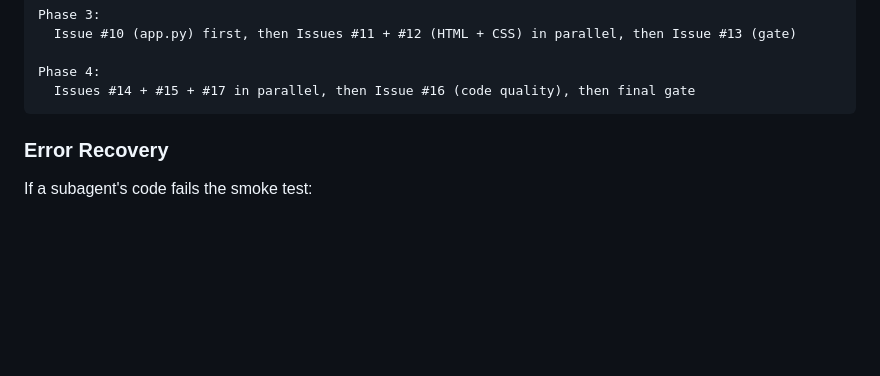
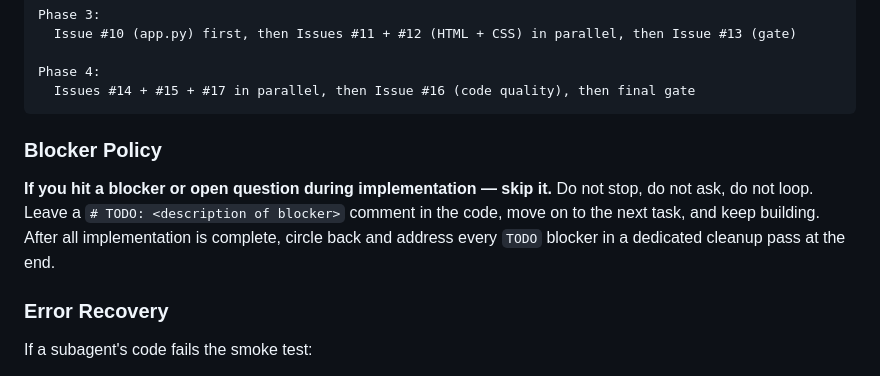
Before and after one commit to georgenijo/star-maker, a Markdown page: MASTER_PLAN.md, the part around the change. GitHub-like rendering; blank space fills up the shorter version.

Commit message:
Add MASTER_PLAN.md with blocker policy
Full implementation blueprint: 17 tasks across 4 phases, subagent
orchestration model, smoke tests, and data format references.
Includes blocker policy: skip blockers, leave TODOs, address at end.

````diff
--- a/MASTER_PLAN.md
+++ b/MASTER_PLAN.md
@@ -91,6 +91,10 @@ Phase 3:
 Phase 4:
   Issues #14 + #15 + #17 in parallel, then Issue #16 (code quality), then final gate
 ```
+
+### Blocker Policy
+
+**If you hit a blocker or open question during implementation — skip it.** Do not stop, do not ask, do not loop. Leave a `# TODO: <description of blocker>` comment in the code, move on to the next task, and keep building. After all implementation is complete, circle back and address every `TODO` blocker in a dedicated cleanup pass at the end.
 
 ### Error Recovery
 
````
